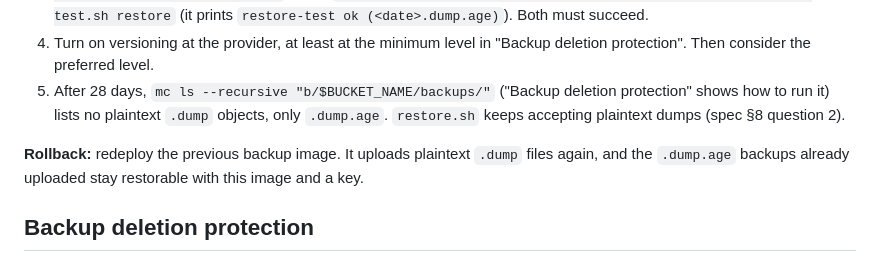
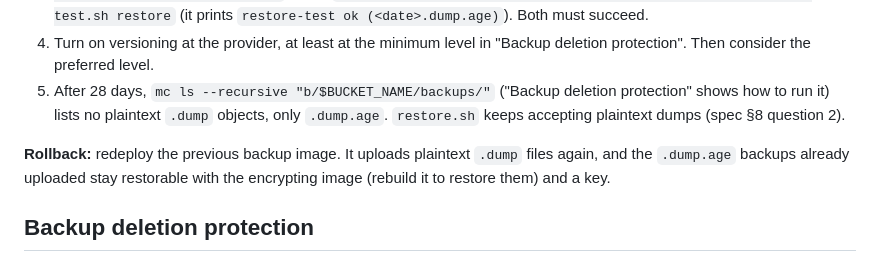
Before and after one commit to Muddl/thymeandplace, a Markdown page: docs/operations.md, the part around the change. GitHub-like rendering.

Commit message:
docs: rollback note says encrypted backups need the encrypting image
The previous backup image has no age, and backup and restore share one
image, so after a rollback the .dump.age backups only restore once the
encrypting image is rebuilt (spec section 7).

Co-Authored-By: Claude Opus 5.5 <noreply@anthropic.com>
Claude-Session: https://claude.ai/code/session_01GnEQBkrcf7QDJ2JMV83285

```diff
--- a/docs/operations.md
+++ b/docs/operations.md
@@ -329,7 +329,7 @@ Once, when the encrypting backup image first goes to the VPS (spec §7):
 4. Turn on versioning at the provider, at least at the minimum level in "Backup deletion protection". Then consider the preferred level.
 5. After 28 days, `mc ls --recursive "b/$BUCKET_NAME/backups/"` ("Backup deletion protection" shows how to run it) lists no plaintext `.dump` objects, only `.dump.age`. `restore.sh` keeps accepting plaintext dumps (spec §8 question 2).
 
-**Rollback:** redeploy the previous backup image. It uploads plaintext `.dump` files again, and the `.dump.age` backups already uploaded stay restorable with this image and a key.
+**Rollback:** redeploy the previous backup image. It uploads plaintext `.dump` files again, and the `.dump.age` backups already uploaded stay restorable with the encrypting image (rebuild it to restore them) and a key.
 
 ## Backup deletion protection
 
```
